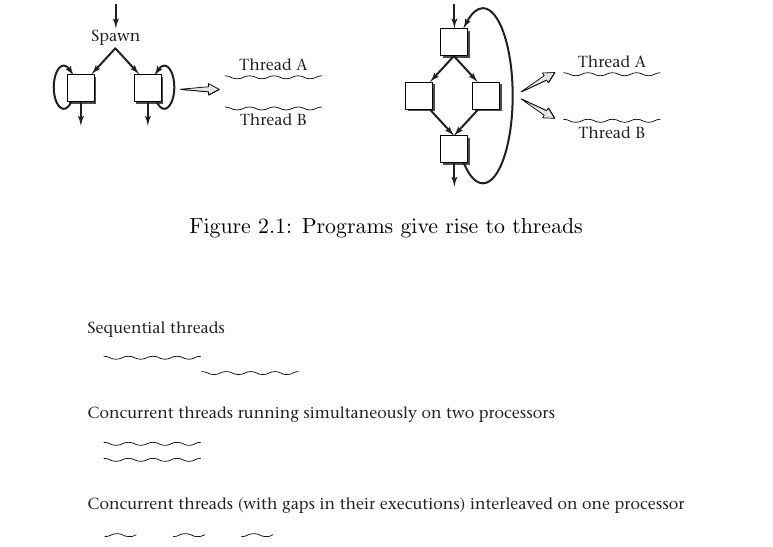
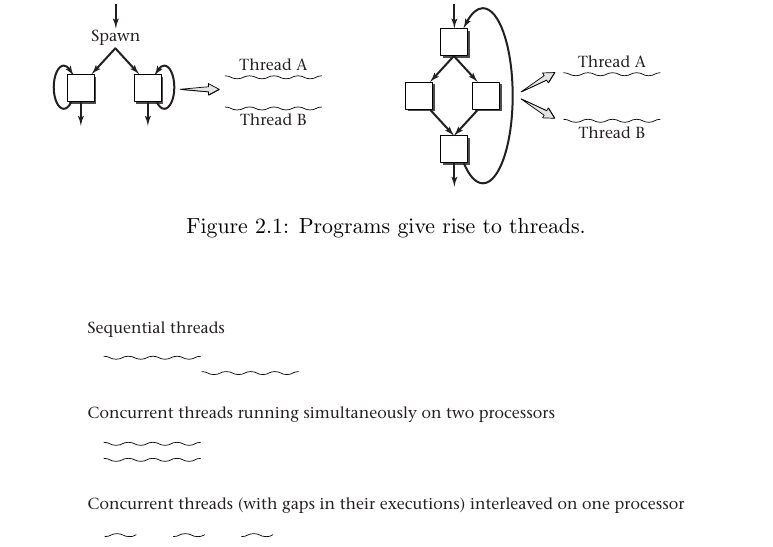
Before and after one commit to Max-Hailperin/Operating-Systems-and-Middleware--Supporting-Controlled-Interaction, a LaTeX thesis (os-book.tex, which reads threads.tex): part of page 42 of 400, cut so that both start at the same text. Compiled offline with pdfLaTeX.

Commit message:
fixes #92

```diff
--- a/threads.tex
+++ b/threads.tex
@@ -32,7 +32,7 @@ executing one program.  Figure~\ref{scan-2-1} summarizes how threads
 arise from programs.
 \begin{figure}
 \centerline{\includegraphics{hail_f0201}}
-\caption{Programs give rise to threads}
+\caption{Programs give rise to threads.}
 \label{scan-2-1}
 \end{figure}
 
```
